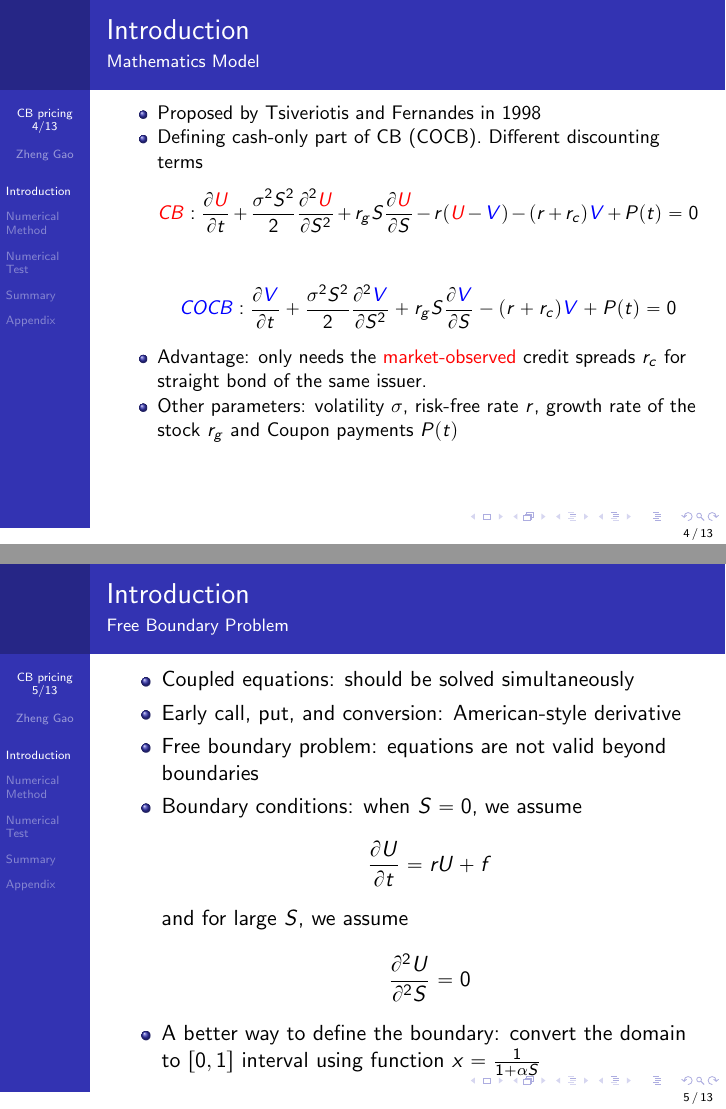
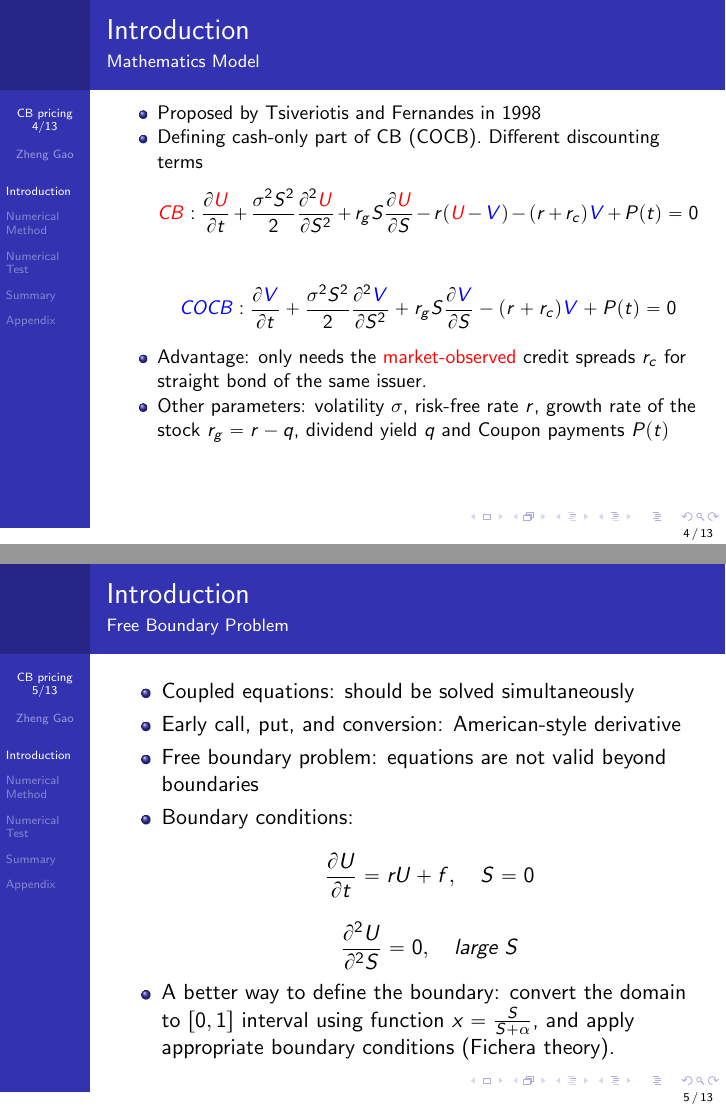
Before and after one commit to jayhsieh/ConvertibleBond, LaTeX slides (latex/CB_slides.tex): pages 4 and 5 of 13, joined at a grey line. Compiled offline with pdfLaTeX.

Commit message:
Modified slides

```diff
--- a/latex/CB_slides.tex
+++ b/latex/CB_slides.tex
@@ -35,8 +35,9 @@
 \title[CB pricing \hspace{0.5cm}\insertframenumber/\inserttotalframenumber]{
 Valuing Convertible Bond with Credit Risk Using PDE Model}
 \author{Zheng Gao}
-\institute{}
-\date{}
+\institute{Quantitative Pricing and Risk Analytics\\
+QPRA}
+\date{14-Dec-2016}
 
 
 \newcommand\dcdt[2]{\frac{\partial #1}{\partial #2}}
@@ -86,7 +87,7 @@ Valuing Convertible Bond with Credit Risk Using PDE Model}
 \label{eq:COCB}
 \end{equation*}
 	\item Advantage: only needs the \textcolor{red}{market-observed} credit spreads $r_c$ for straight bond of the same issuer.
-	\item Other parameters: volatility $\sigma$, risk-free rate $r$, growth rate of the stock $r_g$ and Coupon payments $P(t)$
+	\item Other parameters: volatility $\sigma$, risk-free rate $r$, growth rate of the stock $r_g = r - q$, dividend yield $q$ and Coupon payments $P(t)$
 	\end{itemize}
 \end{frame}
 
@@ -95,16 +96,15 @@ Valuing Convertible Bond with Credit Risk Using PDE Model}
 		\item Coupled equations: should be solved simultaneously
 		\item Early call, put, and conversion: American-style derivative
 		\item Free boundary problem: equations are not valid beyond boundaries
-		\item Boundary conditions: when $S = 0$, we assume
+		\item Boundary conditions:
 		\begin{equation*}
-		\frac{\partial U}{\partial t} = rU + f
+		\frac{\partial U}{\partial t} = rU + f, \quad S = 0
 		\end{equation*}
-		and for large $S$, we assume
 		\begin{equation*}
-		\frac{\partial^2 U}{\partial^2 S} = 0
+		\frac{\partial^2 U}{\partial^2 S} = 0, \quad \textit{large } S
 		\end{equation*}
 		\item A better way to define the boundary: convert the domain to $[0, 1]$ interval using function
-		$x = \frac{1}{1+\alpha S}$
+		$x = \frac{S}{S+\alpha}$, and apply appropriate boundary conditions (Fichera theory).
 	\end{itemize}
 \end{frame}
 \section{Numerical Method}
```
Also changed, not shown: 1 other file.
